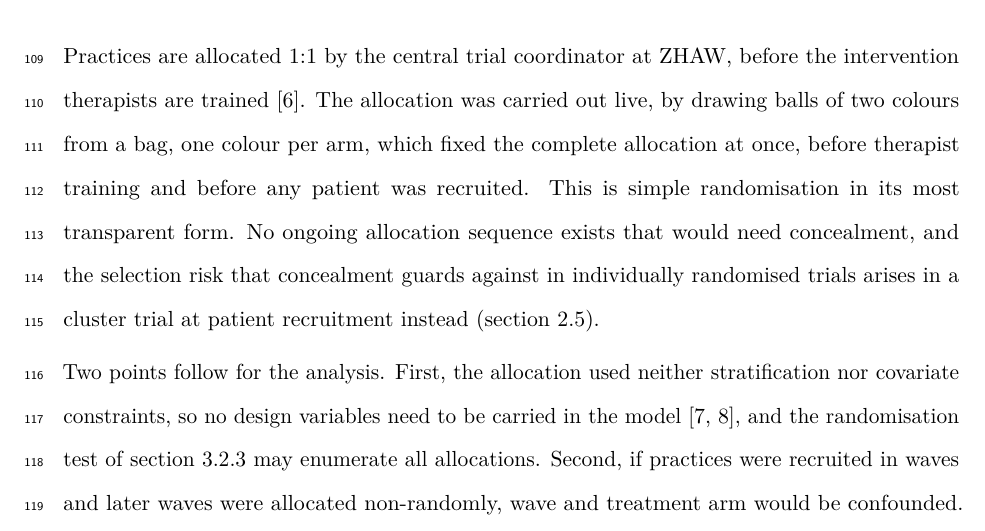
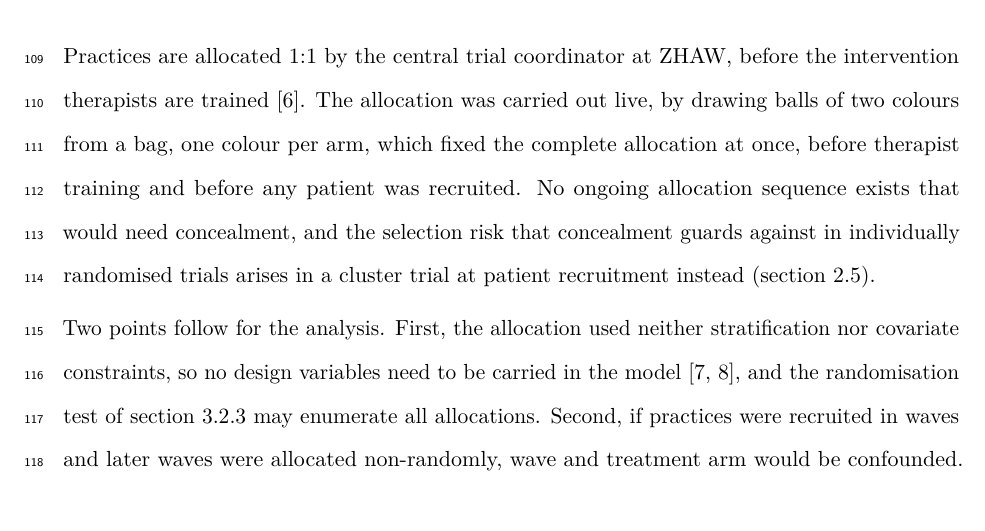
Before and after one commit to jdegenfellner/Resolve_Swiss_Statistical_Analysis_Plan, a LaTeX document (paper.tex): part of page 5 of 28, cut so that both start at the same text. Compiled offline with pdfLaTeX.

Commit message:
Drop the self-congratulatory sentence about the draw

```diff
--- a/paper.tex
+++ b/paper.tex
@@ -229,7 +229,7 @@ Practices are allocated 1:1 by the central trial coordinator at ZHAW, before
 the intervention therapists are trained \citep{protocol2025}. The allocation
 was carried out live, by drawing balls of two colours from a bag, one colour
 per arm, which fixed the complete allocation at once, before therapist
-training and before any patient was recruited. This is simple randomisation in its most transparent form. No
+training and before any patient was recruited. No
 ongoing allocation sequence exists that would need concealment, and the
 selection risk that concealment guards against in individually randomised
 trials arises in a cluster trial at patient recruitment instead
```
Also changed, not shown: paper.pdf.
